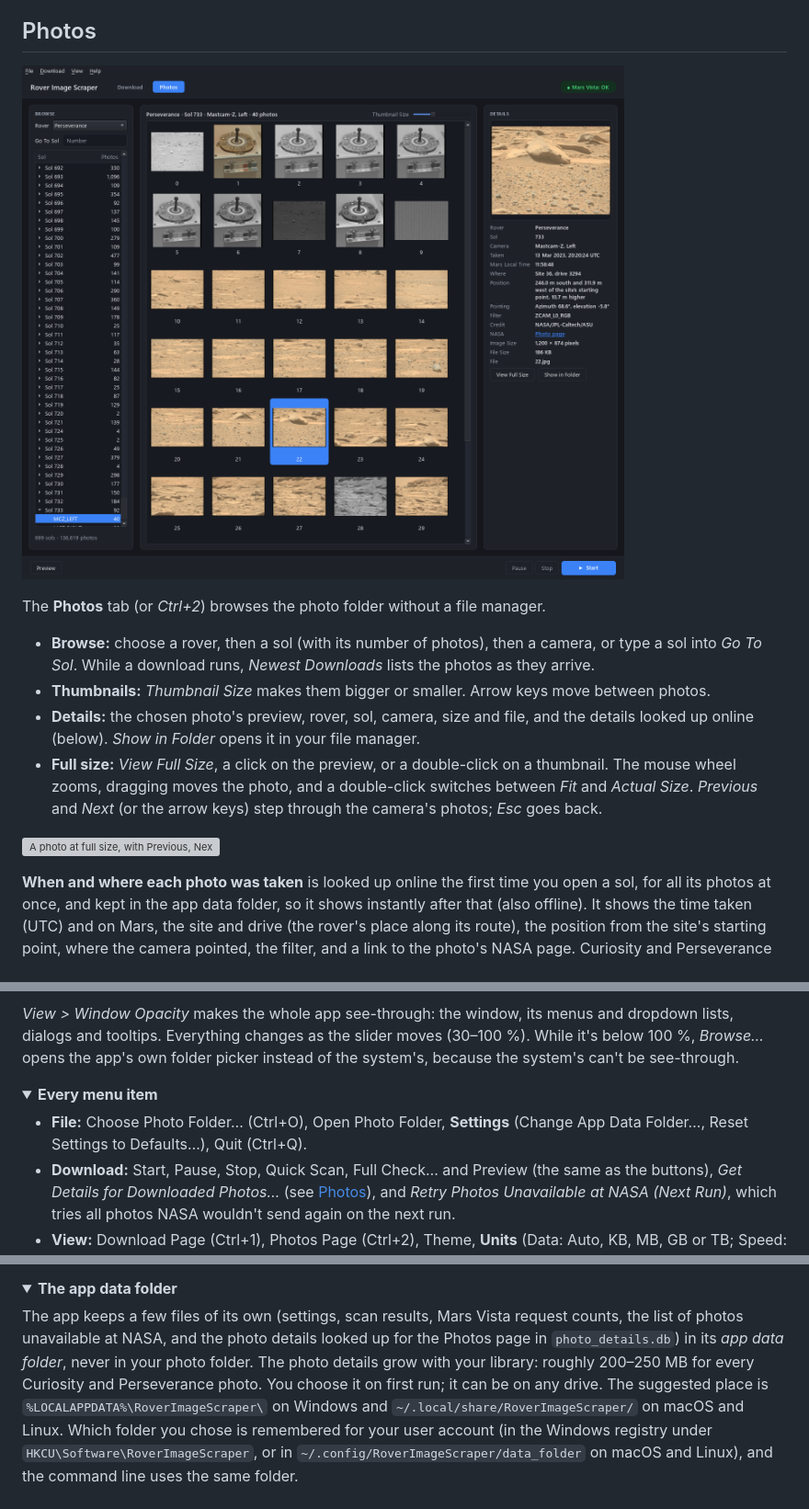
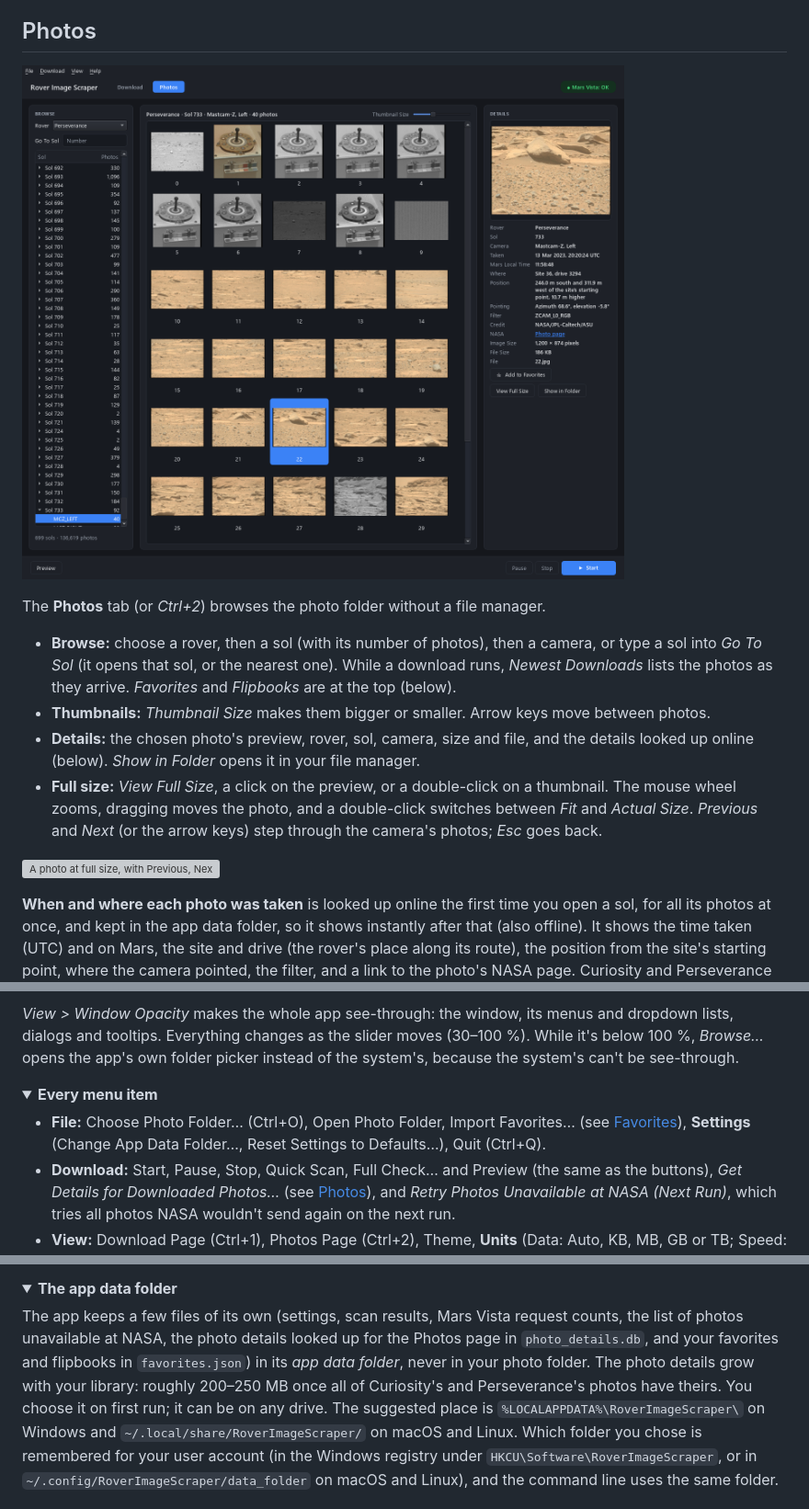
Before and after one commit to cincottash/RoverImageScraper, a Markdown page: README.md, 3 parts joined by grey strips. Shown at 92% size. Rendered like a GitHub page; pictures changed too: .github/readme/photos.png; folded sections open; grey boxes are pictures that could not be loaded.

```diff
--- a/README.md
+++ b/README.md
@@ -118,7 +118,8 @@ are folded.
 The **Photos** tab (or *Ctrl+2*) browses the photo folder without a file manager.
 
 - **Browse:** choose a rover, then a sol (with its number of photos), then a camera, or type a sol into *Go To
-  Sol*. While a download runs, *Newest Downloads* lists the photos as they arrive.
+  Sol* (it opens that sol, or the nearest one). While a download runs, *Newest Downloads* lists the photos as they
+  arrive. *Favorites* and *Flipbooks* are at the top (below).
 - **Thumbnails:** *Thumbnail Size* makes them bigger or smaller. Arrow keys move between photos.
 - **Details:** the chosen photo's preview, rover, sol, camera, size and file, and the details looked up online
   (below). *Show in Folder* opens it in your file manager.
@@ -178,8 +210,8 @@ folder picker instead of the system's, because the system's can't be see-through
 <details>
 <summary><b>Every menu item</b></summary>
 
-- **File:** Choose Photo Folder… (Ctrl+O), Open Photo Folder, **Settings** (Change App Data Folder…, Reset
-  Settings to Defaults…), Quit (Ctrl+Q).
+- **File:** Choose Photo Folder… (Ctrl+O), Open Photo Folder, Import Favorites… (see [Favorites](#favorites)),
+  **Settings** (Change App Data Folder…, Reset Settings to Defaults…), Quit (Ctrl+Q).
 - **Download:** Start, Pause, Stop, Quick Scan, Full Check… and Preview (the same as the buttons), *Get Details
   for Downloaded Photos…* (see [Photos](#photos)), and *Retry Photos Unavailable at NASA (Next Run)*, which tries
   all photos NASA wouldn't send again on the next run.
@@ -281,9 +313,9 @@ The app never overwrites, renames or deletes files in your photo folder. It only
 <summary><b>The app data folder</b></summary>
 
 The app keeps a few files of its own (settings, scan results, Mars Vista request counts, the list of photos
-unavailable at NASA, and the photo details looked up for the Photos page in `photo_details.db`) in its *app data
-folder*, never in your photo folder. The photo details grow with your library: roughly 200–250 MB for every
-Curiosity and Perseverance photo. You choose it on first run; it
+unavailable at NASA, the photo details looked up for the Photos page in `photo_details.db`, and your favorites and
+flipbooks in `favorites.json`) in its *app data folder*, never in your photo folder. The photo details grow with your library: roughly 200–250 MB once all of
+Curiosity's and Perseverance's photos have theirs. You choose it on first run; it
 can be on any drive. The suggested place is `%LOCALAPPDATA%\RoverImageScraper\` on Windows and
 `~/.local/share/RoverImageScraper/` on macOS and Linux. Which folder you chose is remembered for your user account
 (in the Windows registry under `HKCU\Software\RoverImageScraper`, or in `~/.config/RoverImageScraper/data_folder`
```
Also changed, not shown: other parts of README.md (+33 -1 lines), .github/readme/favorites.png (added), .github/readme/library.png, .github/readme/menu_file.png, .github/screenshot.png, 7 other files.
